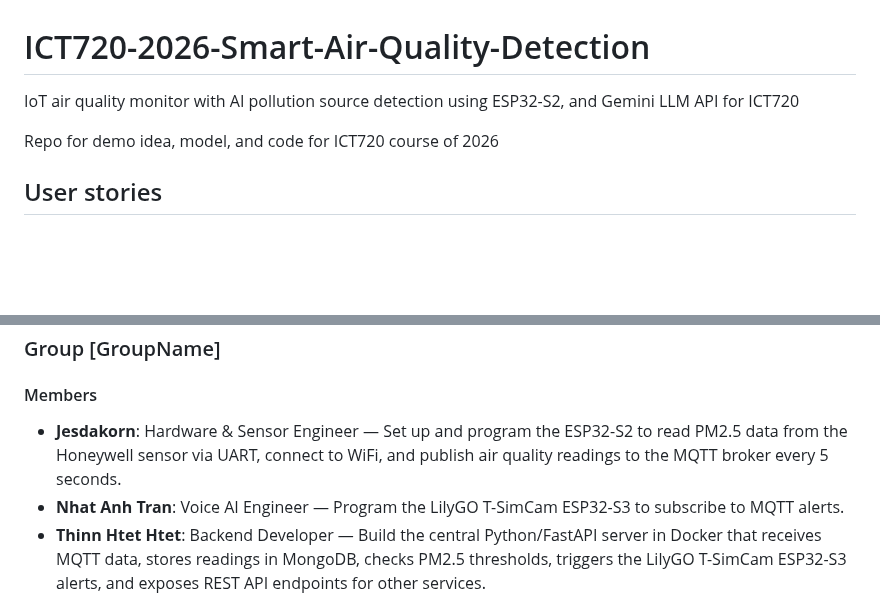
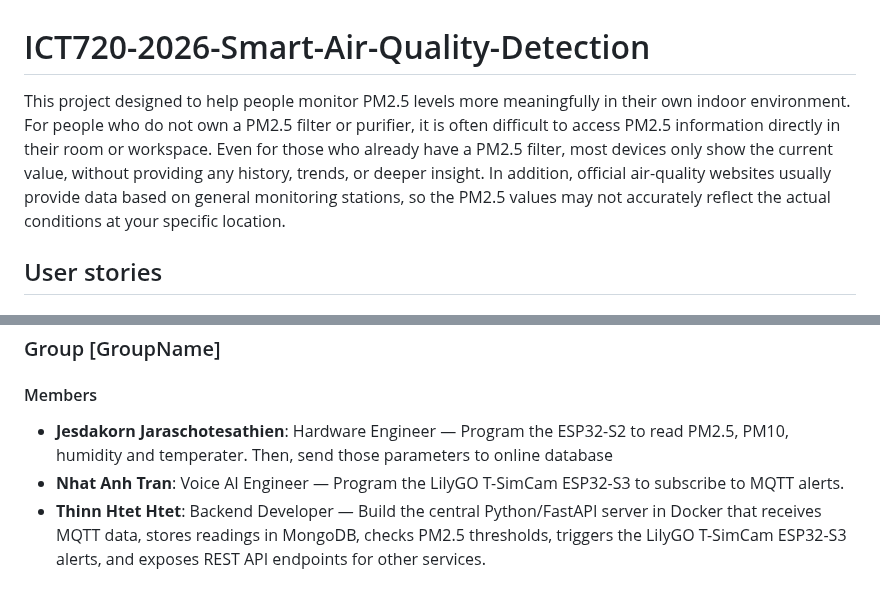
Before and after one commit to HanHanJimin/ICT720-2026-Smart-Air-Quality-Detection, a Markdown page: README.md, 2 parts joined by grey strips. Rendered like a GitHub page; blank space fills up the shorter version.

```diff
--- a/README.md
+++ b/README.md
@@ -1,8 +1,7 @@
 # ICT720-2026-Smart-Air-Quality-Detection
-IoT air quality monitor with AI pollution source detection using ESP32-S2, and Gemini LLM API for ICT720
+<p>This project designed to help people monitor PM2.5 levels more meaningfully in their own indoor environment. For people who do not own a PM2.5 filter or purifier, it is often difficult to access PM2.5 information directly in their room or workspace. Even for those who already have a PM2.5 filter, most devices only show the current value, without providing any history, trends, or deeper insight. In addition, official air-quality websites usually provide data based on general monitoring stations, so the PM2.5 values may not accurately reflect the actual conditions at your specific location.</p>
 
 
-Repo for demo idea, model, and code for ICT720 course of 2026
 
 ## User stories
 ## Software models
@@ -20,7 +19,7 @@ Repo for demo idea, model, and code for ICT720 course of 2026
 
 #### Members
 
-- **Jesdakorn**: Hardware & Sensor Engineer — Set up and program the ESP32-S2 to read PM2.5 data from the Honeywell sensor via UART, connect to WiFi, and publish air quality readings to the MQTT broker every 5 seconds.
+- **Jesdakorn Jaraschotesathien**: Hardware Engineer — Program the ESP32-S2 to read PM2.5, PM10, humidity and temperater. Then, send those parameters to online database
 - **Nhat Anh Tran**: Voice AI Engineer — Program the LilyGO T-SimCam ESP32-S3 to subscribe to MQTT alerts.
 - **Thinn Htet Htet**: Backend Developer — Build the central Python/FastAPI server in Docker that receives MQTT data, stores readings in MongoDB, checks PM2.5 thresholds, triggers the LilyGO T-SimCam ESP32-S3 alerts, and exposes REST API endpoints for other services.
 - **Khin Su Su Han**: Frontend / Bot Developer — Build the Telegram Bot to send air quality alerts.
```
